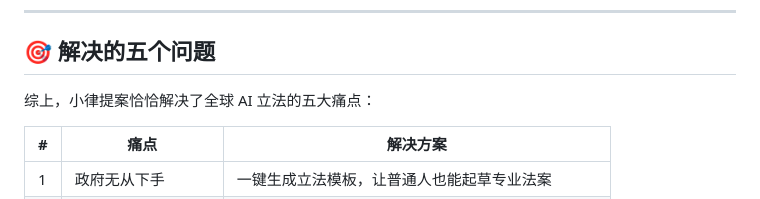
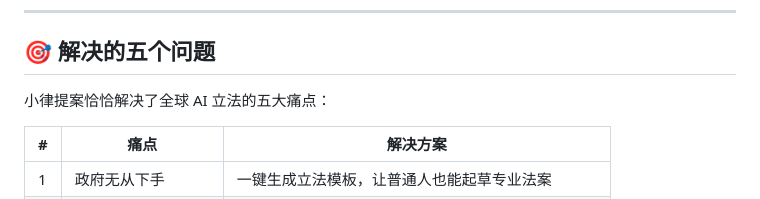
Before and after one commit to Aymc88/Leges, a Markdown page: README.zh.md, the part around the change. Drawn GitHub-style.

Commit message:
Remove '综上' from 解决的五个问题
Co-Authored-By: Claude <noreply@anthropic.com>

```diff
--- a/README.zh.md
+++ b/README.zh.md
@@ -30,7 +30,7 @@
 
 ## 🎯 解决的五个问题
 
-综上，小律提案恰恰解决了全球 AI 立法的五大痛点：
+小律提案恰恰解决了全球 AI 立法的五大痛点：
 
 | # | 痛点 | 解决方案 |
 |---|------|---------|
```
